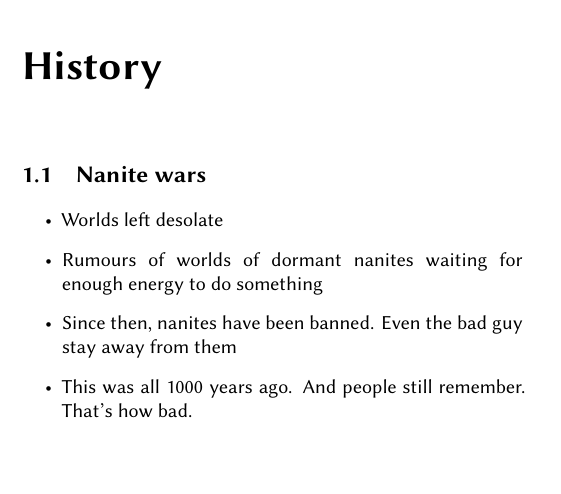
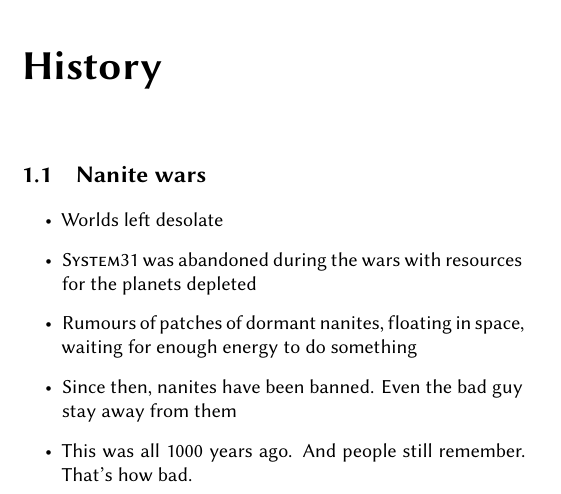
Before and after one commit to nasfarley88/gurpsadventures, a LaTeX book (system51/main.tex): part of page 2 of 4, cut so that both start at the same text, the shorter picture padded with empty space. Compiled offline with XeLaTeX; a LaTeX package or settings file that is missing is left out.

Commit message:
Minor changes.

```diff
--- a/system51/main.tex
+++ b/system51/main.tex
@@ -3,6 +3,7 @@
 \usepackage{gurps}
 \usepackage{libertine}
 \usepackage{microtype}
+\usepackage{xparse}
 \renewcommand{\familydefault}{\sfdefault}
 
 \setulmarginsandblock{1.5cm}{1.5cm}{*}
@@ -11,7 +12,10 @@
 
 \setsecnumdepth{subsubsection}
 
-\title{System51 source book}
+% Useful macros
+\NewDocumentCommand{\system}{m}{\textsc{System#1}}
+
+\title{\system{51} source book}
 \author{Nathanael~Farley, David~Sumner, et al.}
 
 \begin{document}
@@ -27,8 +31,9 @@
 
 \begin{itemize}
 \item Worlds left desolate
-\item Rumours of worlds of dormant nanites waiting for enough energy to do
-  something
+\item \system{31} was abandoned during the wars with resources for the planets depleted
+\item Rumours of patches of dormant nanites, floating in space, waiting for
+  enough energy to do something
 \item Since then, nanites have been banned. Even the bad guy stay away from them
 \item This was all 1000~years ago. And people still remember. That's how bad.
 \end{itemize}
```
